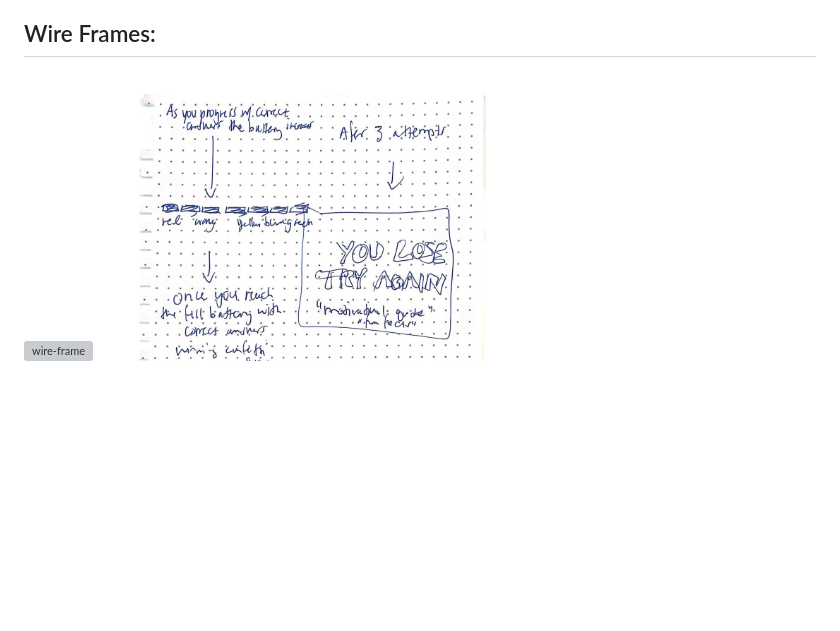
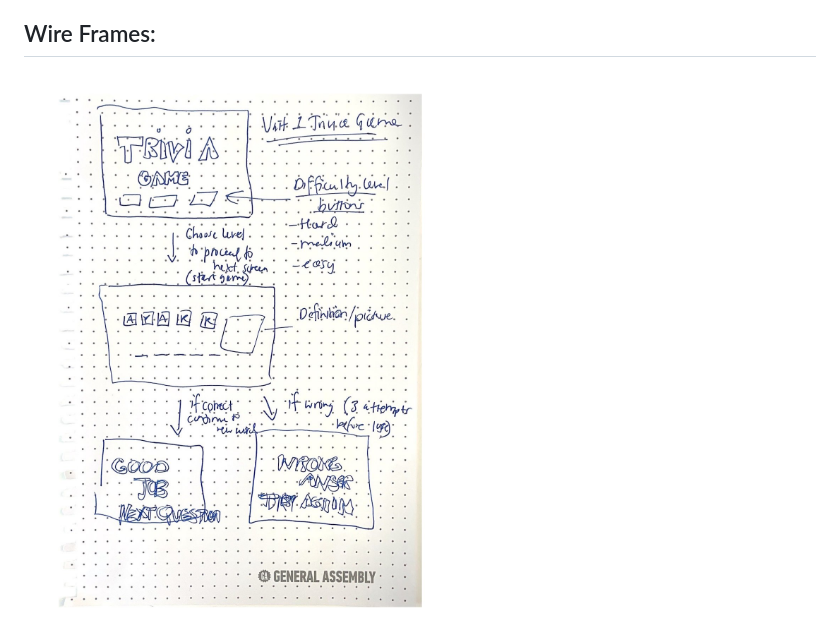
Before and after one commit to WaleedRobertson/snowball-game, a Markdown page: PROPOSAL.md, the part around the change. GitHub-like rendering; blank space fills up the shorter version; grey boxes are pictures that could not be loaded.

Commit message:
Added rough draft of wire frame

```diff
--- a/PROPOSAL.md
+++ b/PROPOSAL.md
@@ -11,7 +11,7 @@ Incorrect Answer Process: If user guesses incorrectly wrong answer notice will a
 
 ## Wire Frames:
 
-![wire-frame](./)
+![wire-frame](./Assets/0%203.jpg)
 ![wire-frame2.0](./Assets/0%202.jpg)
 
 
```
